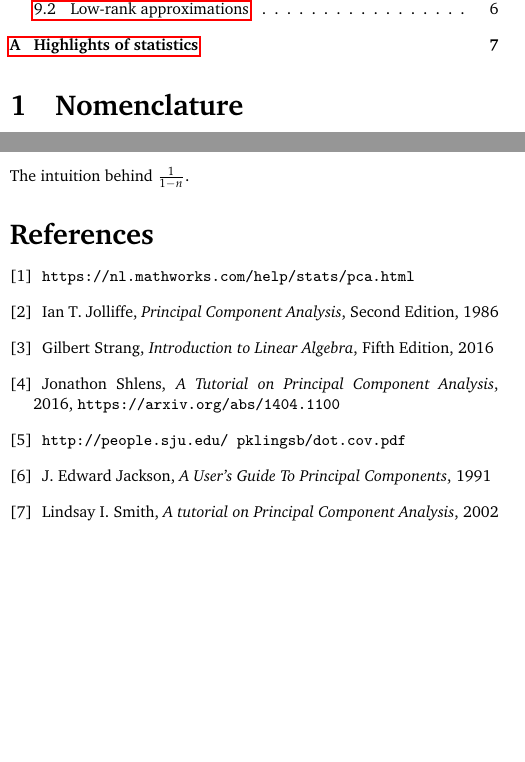
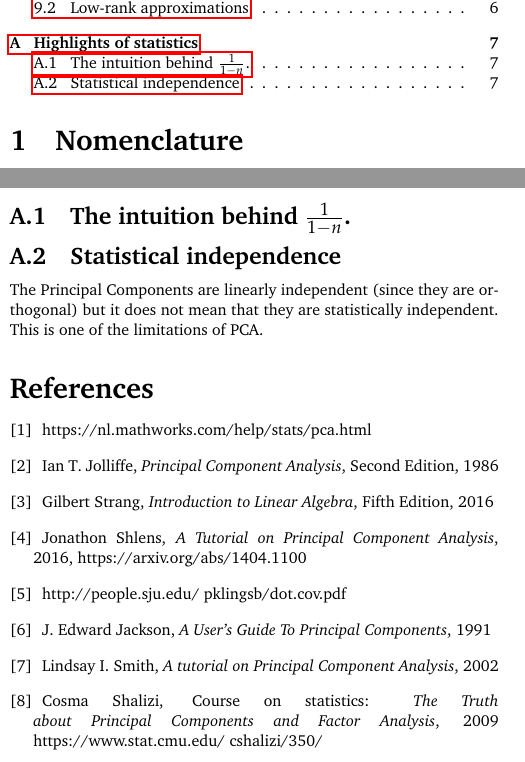
Before and after one commit to kamilazdybal/ulb-atm-phd, a LaTeX document (PCA/PCA.tex): two parts of the columns of pages 1 and 7 of 7, joined at a grey line, cut so that both start at the same text, the shorter picture padded with empty space. The pictures show the PDF file PCA/PCA.pdf that the author committed with the source.

Commit message:
PCA notes updates

```diff
--- a/PCA/PCA.tex
+++ b/PCA/PCA.tex
@@ -638,16 +638,24 @@ Indeed, the multiplications from Fig.\ref{fig:matrices-reconstruction-6} show fu
 
 \section{Highlights of statistics} \label{app:B}
 
-The intuition behind $\frac{1}{1-n}$.
+\subsection{The intuition behind $\frac{1}{1-n}$.}
+
+
+\subsection{Statistical independence}
+
+
+The Principal Components are linearly independent (since they are orthogonal) but it does not mean that they are statistically independent. This is one of the limitations of PCA.
 
 \thebibliography{}
 
-\bibitem{Matlab-pca} \texttt{https://nl.mathworks.com/help/stats/pca.html}
+\bibitem{Matlab-pca} https://nl.mathworks.com/help/stats/pca.html
 \bibitem{Jolliffe} Ian T. Jolliffe, \textit{Principal Component Analysis}, Second Edition, 1986
 \bibitem{Strang} Gilbert Strang, \textit{Introduction to Linear Algebra}, Fifth Edition, 2016
-\bibitem{Shlens} Jonathon Shlens, \textit{A Tutorial on Principal Component Analysis}, 2016, \texttt{https://arxiv.org/abs/1404.1100}
-\bibitem{cov-dot} \texttt{http://people.sju.edu/~pklingsb/dot.cov.pdf}
+\bibitem{Shlens} Jonathon Shlens, \textit{A Tutorial on Principal Component Analysis}, 2016, https://arxiv.org/abs/1404.1100
+\bibitem{cov-dot} http://people.sju.edu/~pklingsb/dot.cov.pdf
 \bibitem{Jackson} J. Edward Jackson, \textit{A User's Guide To Principal Components}, 1991
 \bibitem{Smith} Lindsay I. Smith, \textit{A tutorial on Principal Component Analysis}, 2002
 
+\bibitem{Shalizi} Cosma Shalizi, Course on statistics: \textit{The Truth about Principal Components and Factor Analysis}, 2009 https://www.stat.cmu.edu/~cshalizi/350/
+
 \end{document}
```
Also changed, not shown: PCA/DWGs/PCA-sample.png (added), PCA/PCA.pdf, PCA/PCA.tex (4 more changed lines).
